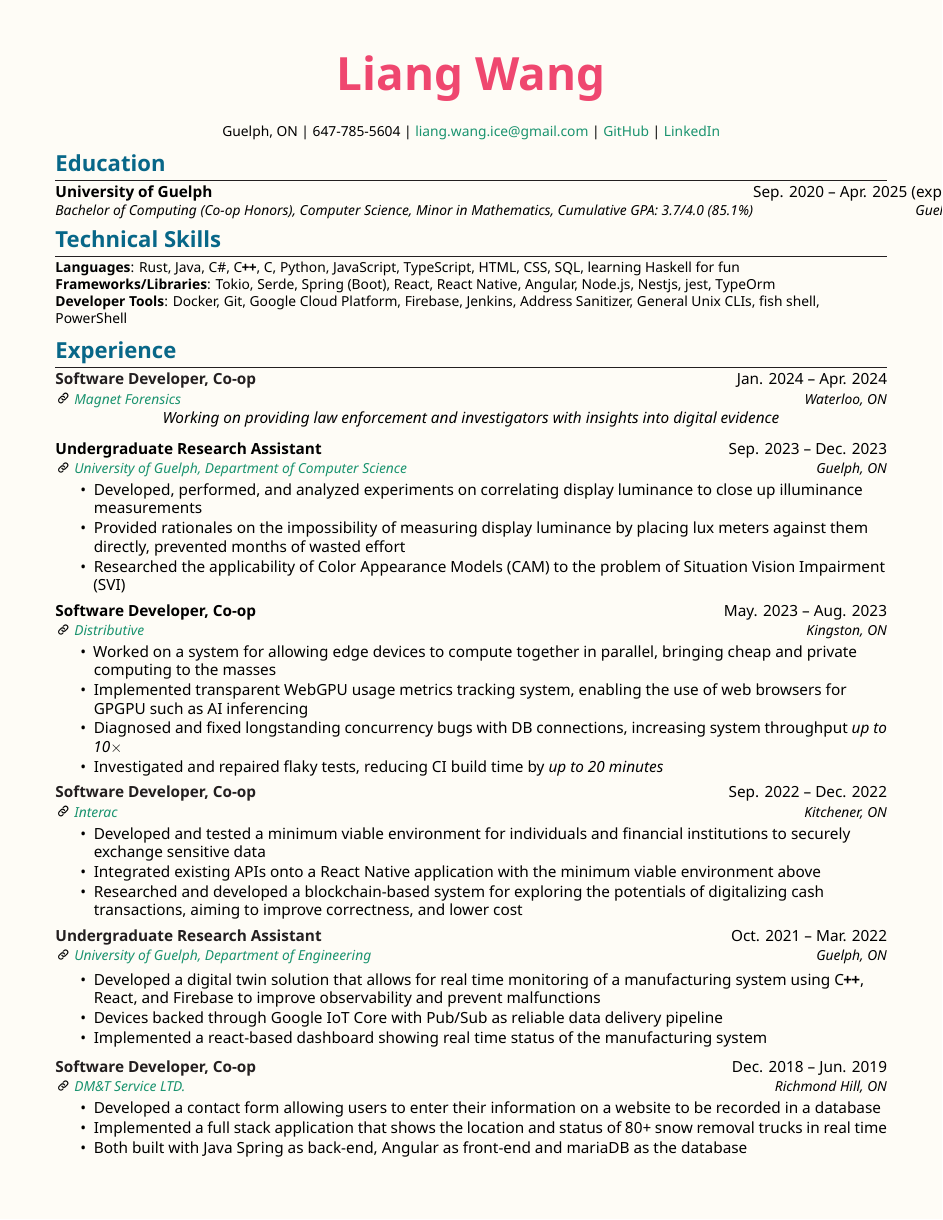
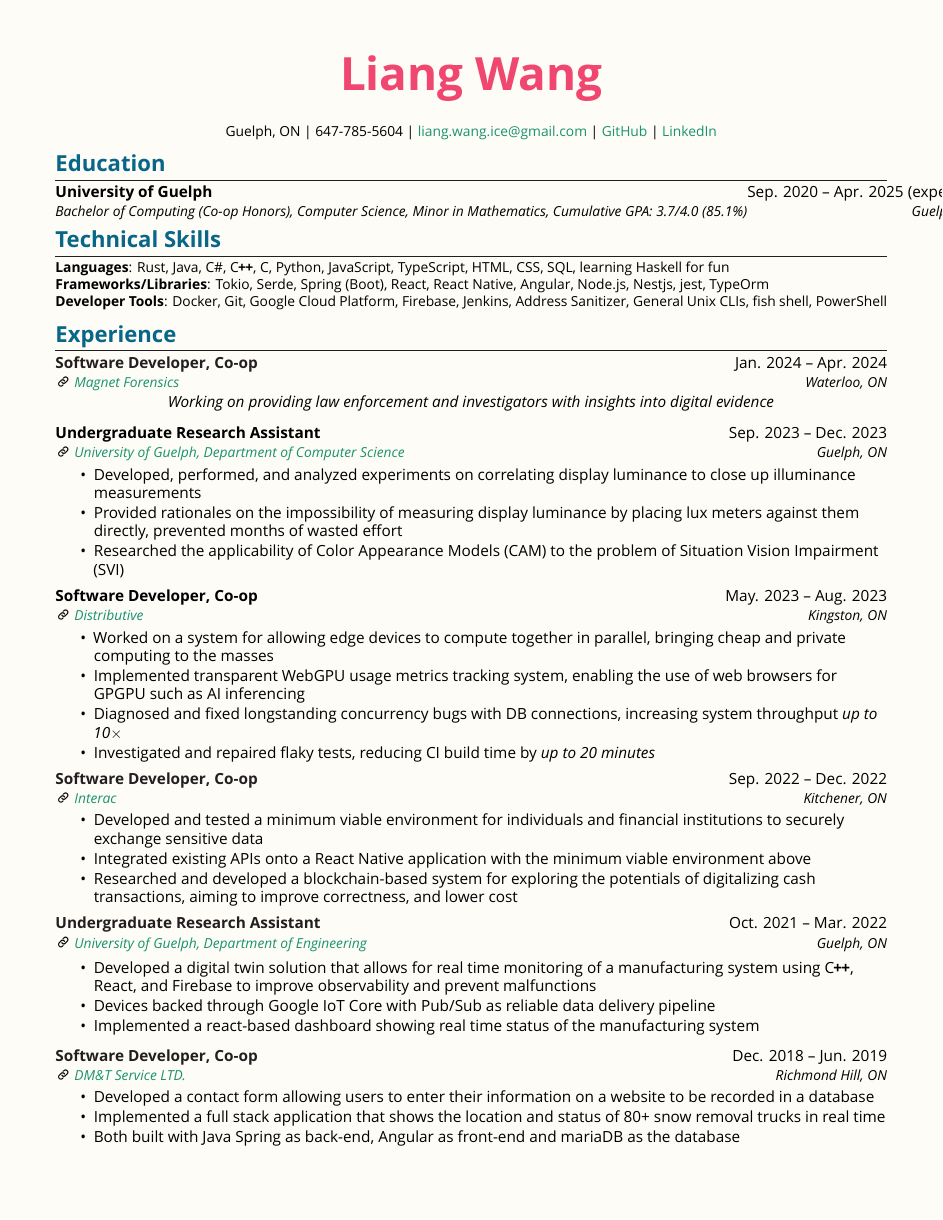
Before and after one commit to Internal-Compiler-Error/resume, a LaTeX CV (src/Liang-Wang-Resume.tex): page 1 of 2. Compiled offline with XeLaTeX; a missing font is replaced by an installed copy or a similar font.

Commit message:
have a stable build system

```diff
--- a/src/Liang-Wang-Resume.tex
+++ b/src/Liang-Wang-Resume.tex
@@ -15,14 +15,20 @@
 \usepackage[export]{adjustbox}
 \usepackage{pagecolor}
 \usepackage{moresize}
-\usepackage{microtype}
+\usepackage[final]{microtype}
 
 \definecolor{Cream}{HTML}{FEFCF6}
 \definecolor{Cerulean}{HTML}{086788}
 \definecolor{Pink}{HTML}{EF476F}
 \definecolor{Mint}{HTML}{17B890}
 \definecolor{FederalBlue}{HTML}{1A936F}
-\setmainfont{Noto Sans}
+\setmainfont[
+    Path = fonts/NotoSans/static/,
+    UprightFont = *-Regular.ttf,
+    BoldFont = *-Bold.ttf,
+    ItalicFont = *-Italic.ttf,
+    BoldItalicFont = *-BoldItalic.ttf
+]{NotoSans_Condensed}
 \setmonofont{Berkeley Mono}
 
 \hypersetup{
```
Also changed, not shown: 1 other file.
